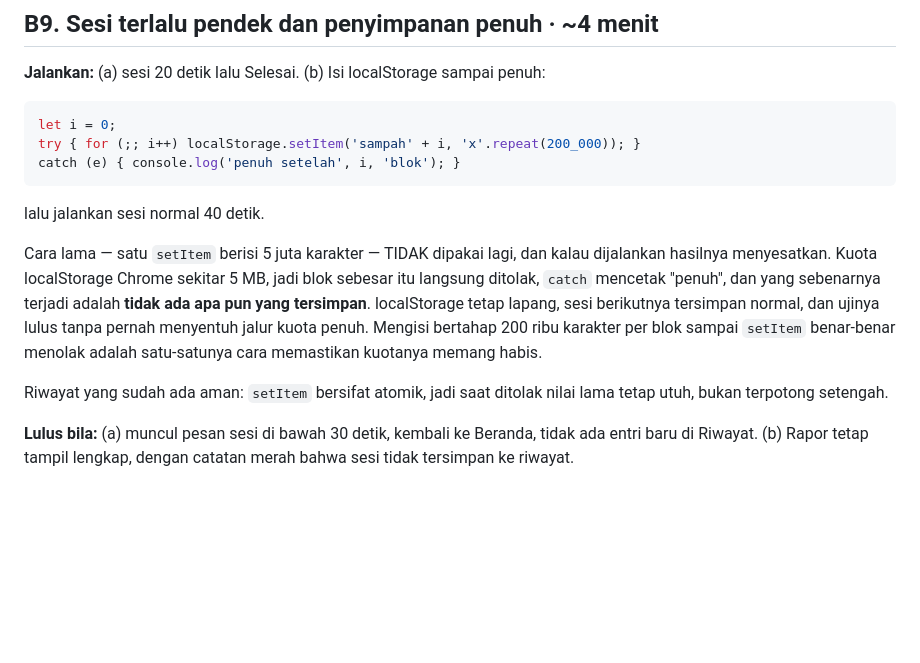
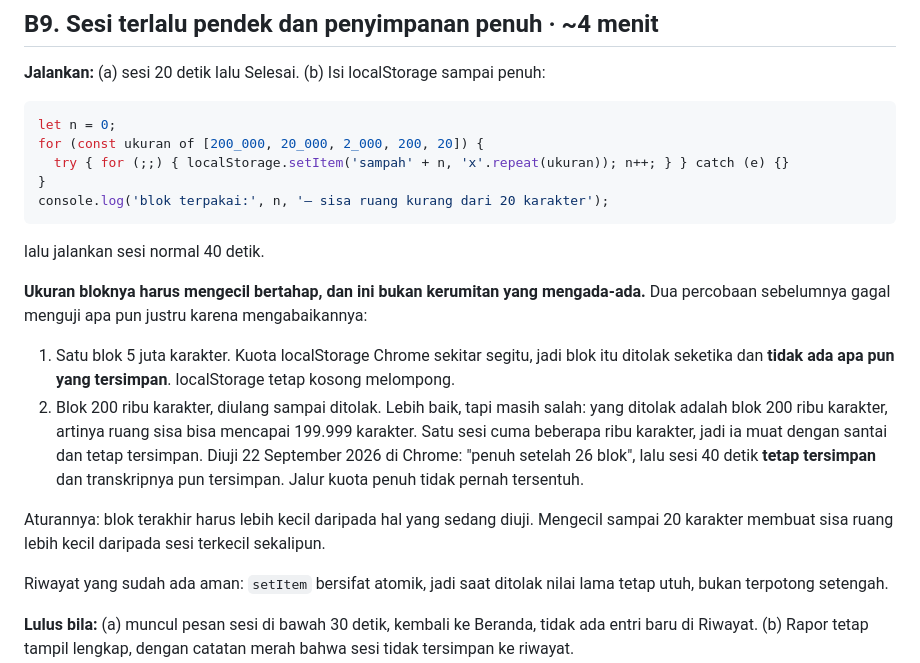
Before and after one commit to iridescentha/podium-app, a Markdown page: TODO.md, the part around the change. Drawn GitHub-style; blank space fills up the shorter version.

Commit message:
docs(todo): perbaiki lagi cara mengisi localStorage di B9 — blok harus mengecil
Perbaikan sebelumnya (4c64db6) masih salah, dengan kesalahan sejenis. Loop
berhenti saat blok 200 ribu karakter ditolak, artinya ruang sisa bisa mencapai
199.999 karakter. Satu sesi cuma beberapa ribu karakter, jadi ia muat dengan
santai. Dibuktikan 22 September 2026 di Chrome: pengisian melaporkan "penuh
setelah 26 blok", lalu sesi 40 detik TETAP tersimpan lengkap dengan
transkripnya. Jalur kuota penuh tidak pernah tersentuh sama sekali.

Jadi hasil B9(b) kemarin bukan kegagalan aplikasi, melainkan uji yang tidak
menguji apa-apa. Statusnya: belum terjawab, bukan gagal.

Diganti dengan pengisian berjenjang 200.000 -> 20.000 -> 2.000 -> 200 -> 20
karakter, masing-masing diulang sampai ditolak. Sesudahnya sisa ruang kurang
dari 20 karakter, lebih kecil daripada sesi terkecil sekalipun, sehingga
penyimpanan sesi pasti ditolak.

Aturannya dicatat di TODO supaya tidak terulang untuk ketiga kalinya: blok
terakhir harus lebih kecil daripada hal yang sedang diuji.

Co-Authored-By: Claude Opus 5 <noreply@anthropic.com>

````diff
--- a/TODO.md
+++ b/TODO.md
@@ -55,20 +55,31 @@ harus diperbaiki, bukan sekadar dicatat.
 
 **Jalankan:** (a) sesi 20 detik lalu Selesai. (b) Isi localStorage sampai penuh:
 ```js
-let i = 0;
-try { for (;; i++) localStorage.setItem('sampah' + i, 'x'.repeat(200_000)); }
-catch (e) { console.log('penuh setelah', i, 'blok'); }
+let n = 0;
+for (const ukuran of [200_000, 20_000, 2_000, 200, 20]) {
+  try { for (;;) { localStorage.setItem('sampah' + n, 'x'.repeat(ukuran)); n++; } } catch (e) {}
+}
+console.log('blok terpakai:', n, '— sisa ruang kurang dari 20 karakter');
 ```
 lalu jalankan sesi normal 40 detik.
 
-Cara lama — satu `setItem` berisi 5 juta karakter — TIDAK dipakai lagi, dan
-kalau dijalankan hasilnya menyesatkan. Kuota localStorage Chrome sekitar 5 MB,
-jadi blok sebesar itu langsung ditolak, `catch` mencetak "penuh", dan yang
-sebenarnya terjadi adalah **tidak ada apa pun yang tersimpan**. localStorage
-tetap lapang, sesi berikutnya tersimpan normal, dan ujinya lulus tanpa pernah
-menyentuh jalur kuota penuh. Mengisi bertahap 200 ribu karakter per blok
-sampai `setItem` benar-benar menolak adalah satu-satunya cara memastikan
-kuotanya memang habis.
+**Ukuran bloknya harus mengecil bertahap, dan ini bukan kerumitan yang
+mengada-ada.** Dua percobaan sebelumnya gagal menguji apa pun justru karena
+mengabaikannya:
+
+1. Satu blok 5 juta karakter. Kuota localStorage Chrome sekitar segitu, jadi
+   blok itu ditolak seketika dan **tidak ada apa pun yang tersimpan**.
+   localStorage tetap kosong melompong.
+2. Blok 200 ribu karakter, diulang sampai ditolak. Lebih baik, tapi masih salah:
+   yang ditolak adalah blok 200 ribu karakter, artinya ruang sisa bisa mencapai
+   199.999 karakter. Satu sesi cuma beberapa ribu karakter, jadi ia muat dengan
+   santai dan tetap tersimpan. Diuji 22 September 2026 di Chrome: "penuh setelah
+   26 blok", lalu sesi 40 detik **tetap tersimpan** dan transkripnya pun
+   tersimpan. Jalur kuota penuh tidak pernah tersentuh.
+
+Aturannya: blok terakhir harus lebih kecil daripada hal yang sedang diuji.
+Mengecil sampai 20 karakter membuat sisa ruang lebih kecil daripada sesi
+terkecil sekalipun.
 
 Riwayat yang sudah ada aman: `setItem` bersifat atomik, jadi saat ditolak nilai
 lama tetap utuh, bukan terpotong setengah.
````
